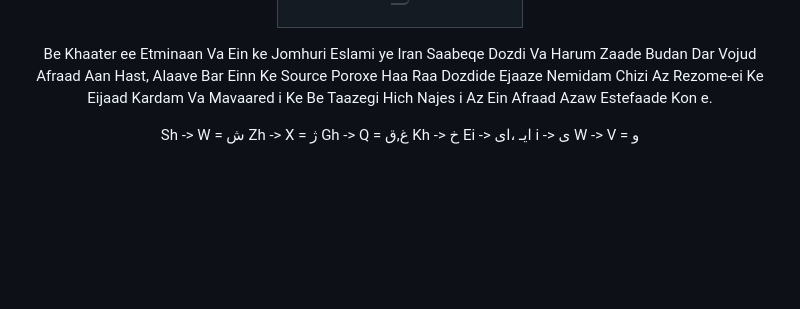
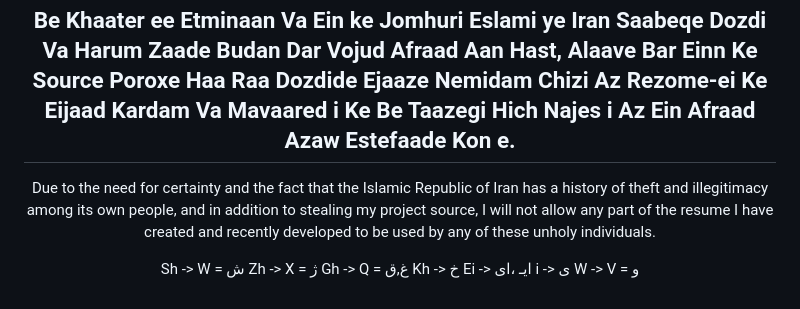
Before and after one commit to mohamadhasansalmaaniyaan72/Portfolio-Nemune-Kaar-haa-, a Markdown page: README.md, the part around the change. Drawn GitHub-style; blank space fills up the shorter version.

```diff
--- a/README.md
+++ b/README.md
@@ -95,6 +95,8 @@
 
 Be Khaater ee Etminaan Va Ein ke Jomhuri Eslami ye Iran Saabeqe Dozdi Va Harum Zaade Budan Dar Vojud Afraad Aan Hast, Alaave Bar Einn Ke Source Poroxe Haa Raa
 Dozdide Ejaaze Nemidam Chizi Az Rezome-ei Ke Eijaad Kardam Va Mavaared i Ke Be Taazegi Hich Najes i Az Ein Afraad Azaw Estefaade Kon e.
+----
+Due to the need for certainty and the fact that the Islamic Republic of Iran has a history of theft and illegitimacy among its own people, and in addition to stealing my project source, I will not allow any part of the resume I have created and recently developed to be used by any of these unholy individuals.
 
 Sh -> W = ش
 Zh -> X = ژ
```
